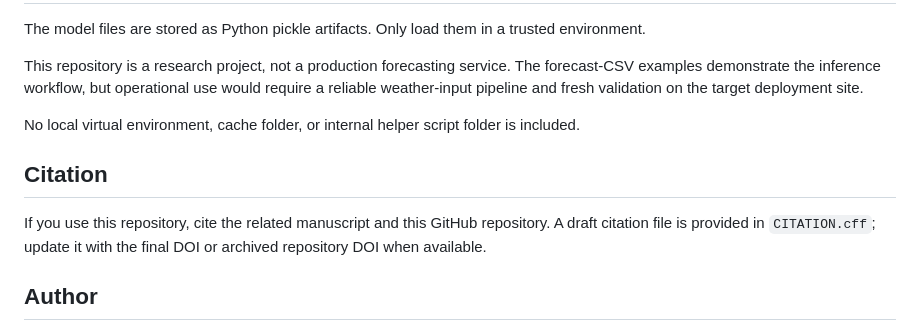
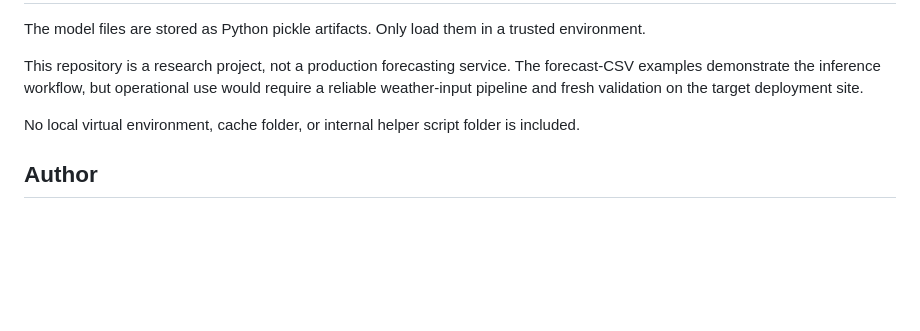
Before and after one commit to brinesolution/solar-pv-forecasting, a Markdown page: README.md, the part around the change. GitHub-like rendering; blank space fills up the shorter version.

Commit message:
Remove citation instructions from README
Removed citation section from README.md

```diff
--- a/README.md
+++ b/README.md
@@ -134,10 +134,6 @@ This repository is a research project, not a production forecasting service. The
 
 No local virtual environment, cache folder, or internal helper script folder is included.
 
-## Citation
-
-If you use this repository, cite the related manuscript and this GitHub repository. A draft citation file is provided in `CITATION.cff`; update it with the final DOI or archived repository DOI when available.
-
 ## Author
 
 Mayank Lohani
```
